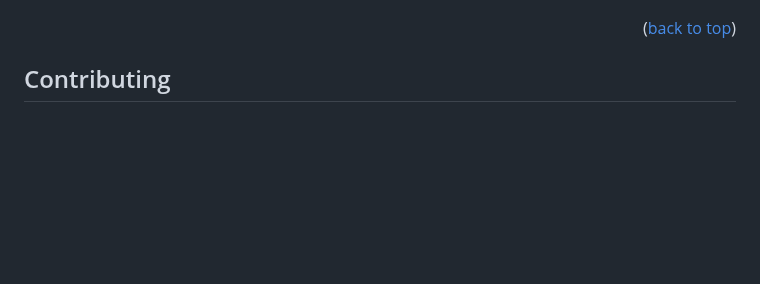
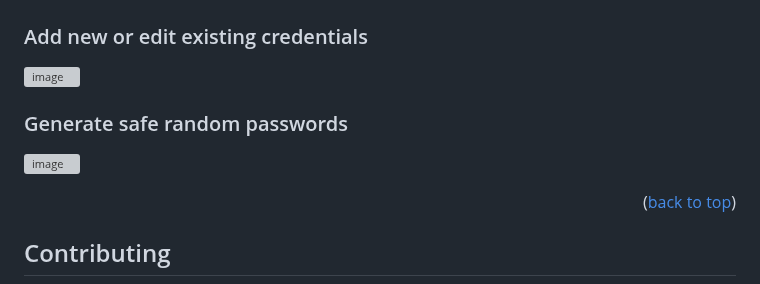
Before and after one commit to carlosperales95/django-password-management-app, a Markdown page: README.md, the part around one of its changes. Rendered like a GitHub page; blank space fills up the shorter version; grey boxes are pictures that could not be loaded.

```diff
--- a/README.md
+++ b/README.md
@@ -189,5 +193,9 @@ py manage.py createsuperuser
 ![](https://github.com/carlosperales95/sekurata-django/assets/8956411/e65d5673-0d24-470e-b062-82fcb0650481)
+
+### Add new or edit existing credentials
 ![image](https://github.com/carlosperales95/sekurata-django/assets/8956411/2a2d8ee6-57b8-4a91-aa04-74cd5213df2f)
+
+### Generate safe random passwords
 ![image](https://github.com/carlosperales95/sekurata-django/assets/8956411/2280b08e-82b1-49f4-9219-ad1590e967c8)
 <p align="right">(<a href="#readme-top">back to top</a>)</p>
 
```
Also changed, not shown: other parts of README.md (+5 -1 lines).
